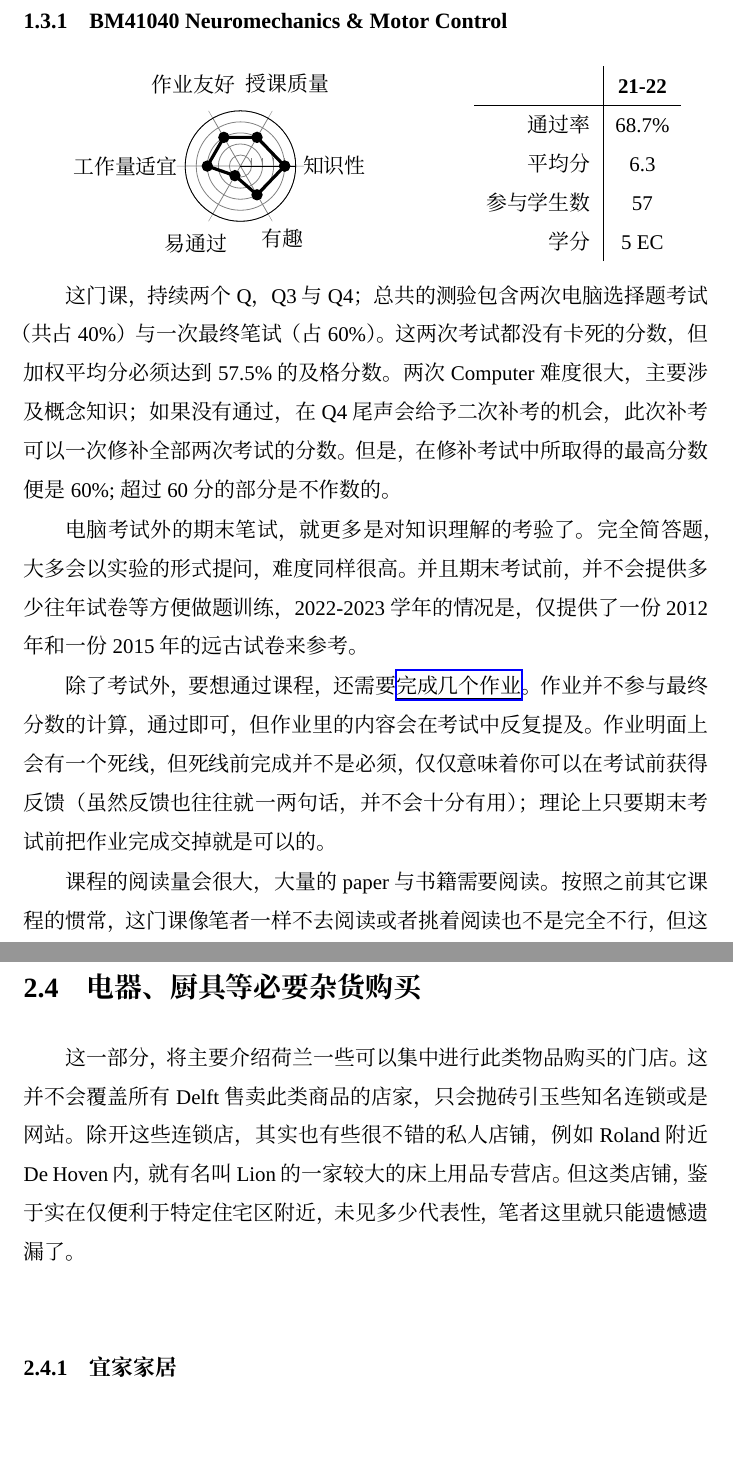
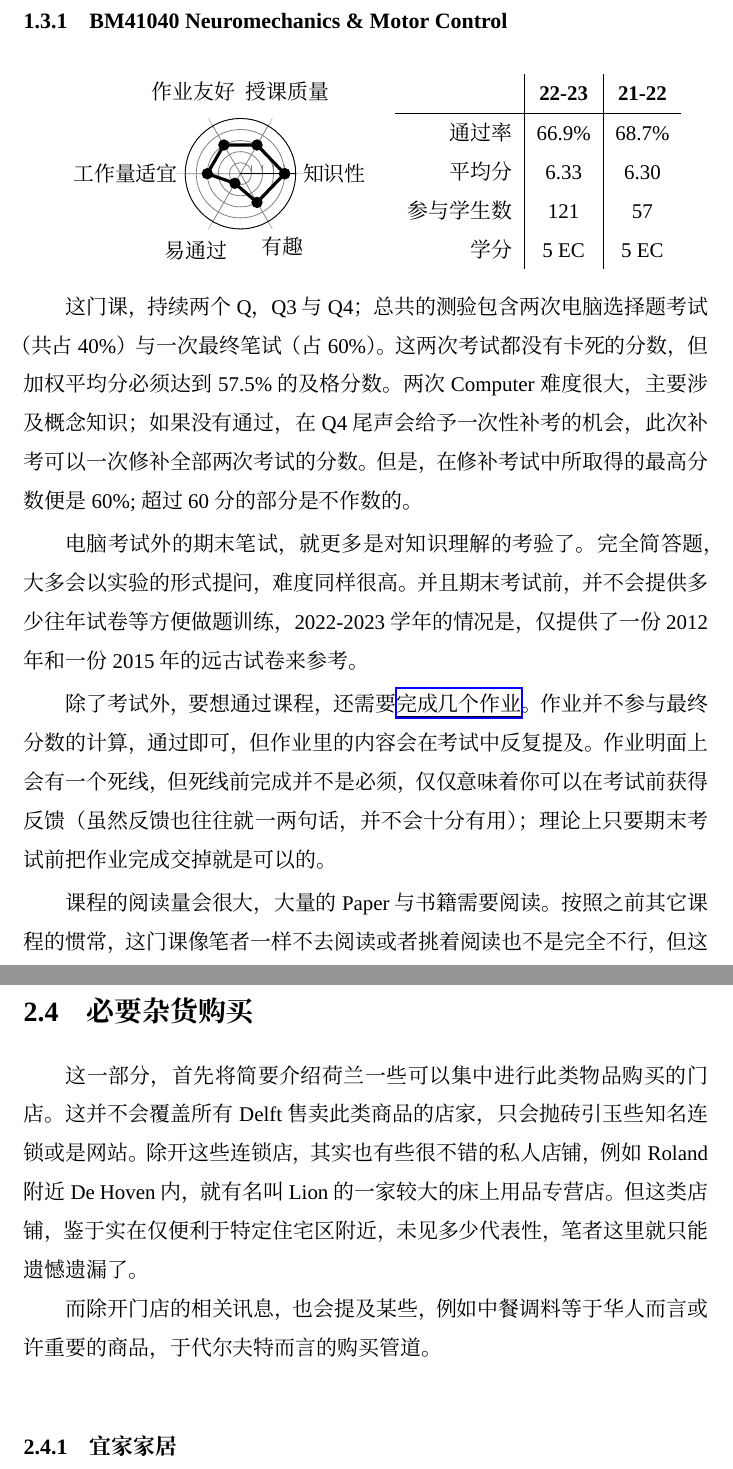
Before and after one commit to HochanWang/BMD-ZhiNan, a LaTeX thesis (main.tex, which reads BMD课程解读/BMD必修.tex, 下辑.tex): two parts of pages 25 and 61 of 76, joined at a grey line, cut so that both start at the same text, the shorter picture padded with empty space. Compiled offline with XeLaTeX; a missing font is replaced by an installed copy or a similar font.

Commit message:
Updates from Overleaf

```diff
--- a/BMD课程解读/BMD必修.tex
+++ b/BMD课程解读/BMD必修.tex
@@ -32,22 +32,23 @@
 \end{minipage}%
 \begin{minipage}{0.45\textwidth}
 \raggedleft
-\begin{tabular}{r|c}
-\textbf{ } & \textbf{21-22} \\ \hline
-通过率 & 68.7\% \\
-平均分 &  6.3\\
-参与学生数 &  57\\
-学分 & 5 EC\\
+\begin{tabular}{r|c|c}
+\textbf{} & \textbf{22-23} & \textbf{21-22} \\ \hline
+通过率 & 66.9\% & 68.7\% \\
+平均分 & 6.33 & 6.30\\
+参与学生数 & 121 &  57\\
+学分 & 5 EC & 5 EC\\
+
 \end{tabular}
 \end{minipage}\\
 
-这门课，持续两个Q，Q3与Q4；总共的测验包含两次电脑选择题考试（共占40\%）与一次最终笔试（占60\%）。这两次考试都没有卡死的分数，但加权平均分必须达到57.5\%的及格分数。两次Computer难度很大，主要涉及概念知识；如果没有通过，在Q4尾声会给予二次补考的机会，此次补考可以一次修补全部两次考试的分数。但是，在修补考试中所取得的最高分数便是60\%;超过60分的部分是不作数的。
+这门课，持续两个Q，Q3与Q4；总共的测验包含两次电脑选择题考试（共占40\%）与一次最终笔试（占60\%）。这两次考试都没有卡死的分数，但加权平均分必须达到57.5\%的及格分数。两次Computer难度很大，主要涉及概念知识；如果没有通过，在Q4尾声会给予一次性补考的机会，此次补考可以一次修补全部两次考试的分数。但是，在修补考试中所取得的最高分数便是60\%;超过60分的部分是不作数的。
 
 电脑考试外的期末笔试，就更多是对知识理解的考验了。完全简答题，大多会以实验的形式提问，难度同样很高。并且期末考试前，并不会提供多少往年试卷等方便做题训练，2022-2023学年的情况是，仅提供了一份2012年和一份2015年的远古试卷来参考。
 
 除了考试外，要想通过课程，还需要\href{https://drive.google.com/file/d/1KxbD13PnAkygeto3pSj9S3xFacHufyzy/view?usp=sharing}{\uline{完成几个作业}}。 作业并不参与最终分数的计算，通过即可，但作业里的内容会在考试中反复提及。作业明面上会有一个死线，但死线前完成并不是必须，仅仅意味着你可以在考试前获得反馈（虽然反馈也往往就一两句话，并不会十分有用）；理论上只要期末考试前把作业完成交掉就是可以的。
 
-课程的阅读量会很大，大量的paper与书籍需要阅读。按照之前其它课程的惯常，这门课像笔者一样不去阅读或者挑着阅读也不是完全不行，但这课的上课速度无比风驰电掣且跳跃，在没有阅读材料辅助的情况下很容易迷失跟不上。且基于2022-2023学年考试内容来看，阅读中提及到的实验也会于考试出现。
+课程的阅读量会很大，大量的Paper与书籍需要阅读。按照之前其它课程的惯常，这门课像笔者一样不去阅读或者挑着阅读也不是完全不行，但这课的上课速度无比风驰电掣且跳跃，在没有阅读材料辅助的情况下很容易迷失跟不上。且基于2022-2023学年考试内容来看，阅读中提及到的实验也会于考试出现。
 
 牢骚以外，讲讲课程的教学内容。课程可以划分两个方面；Q3有关人体运动，会涉及肌肉结构及模拟的相关知识，也会讲授人体动态的模拟；这一部分的内容其实和ME41006多有重复，但ME41006主要关乎实操，这门课大多理论。Q4开始，内容就转向了人体控制；会讲授人体作为控制系统的整套逻辑，以Block Diagram来模拟人体的控制，用Kalman Filter来解释人类的信息获取及决策过程等等。总之内容涵盖非常广泛，是一门个人觉得非常难学的课程。
 
--- a/main.tex
+++ b/main.tex
@@ -10,7 +10,7 @@
 %https://creativecommons.org/licenses/by-nc/4.0/
 %%%%%%%%%%%%%%%%%%%%%%%%%%%%%%%%%%%%%%%%%%%%%%%%%%%%%%%%%%%%%%%%%%%%%%%%%%%%%%%%%%%%%%
 \documentclass{book}
-\usepackage[twoside=true,inner=19mm,outer=12.7mm,top=20mm,bottom=18mm,paperwidth=6in,paperheight=9in]{geometry} %页边距
+\usepackage[twoside=true,inner=19mm,outer=12.7mm,top=20mm,bottom=20mm,paperwidth=6in,paperheight=9in]{geometry} %页边距
 \usepackage{emptypage}
 \usepackage[UTF8]{ctex} % 支持中文
 \usepackage{fontspec} % 使用fontspec宏包
--- a/下辑.tex
+++ b/下辑.tex
@@ -119,8 +119,11 @@ Delft本地商家众多，同样功用的二手车在不同商家处，甚至相
 \end{flushright}
 
 \vspace{\betsubsec} %section间留白
-\section{电器、厨具等必要杂货购买}
-这一部分，将主要介绍荷兰一些可以集中进行此类物品购买的门店。这并不会覆盖所有Delft售卖此类商品的店家，只会抛砖引玉些知名连锁或是网站。除开这些连锁店，其实也有些很不错的私人店铺，例如Roland附近De Hoven内，就有名叫Lion的一家较大的床上用品专营店。但这类店铺，鉴于实在仅便利于特定住宅区附近，未见多少代表性，笔者这里就只能遗憾遗漏了。
+\section{必要杂货购买}
+这一部分，首先将简要介绍荷兰一些可以集中进行此类物品购买的门店。这并不会覆盖所有Delft售卖此类商品的店家，只会抛砖引玉些知名连锁或是网站。除开这些连锁店，其实也有些很不错的私人店铺，例如Roland附近De Hoven内，就有名叫Lion的一家较大的床上用品专营店。但这类店铺，鉴于实在仅便利于特定住宅区附近，未见多少代表性，笔者这里就只能遗憾遗漏了。
+
+而除开门店的相关讯息，也会提及某些，例如中餐调料等于华人而言或许重要的商品，于代尔夫特而言的购买管道。
+
 \subsection{宜家家居}
 荷兰，作为宜家的母国（被荷兰人控股了），宜家密度还是比较高的；代尔夫特本地，离学校3公里左右就有一家比较大的门店。荷兰的宜家，和大陆的布置装潢，购物体验，商品等等完全一样，甚至会员卡都是通用的。价格据笔者观察，相交国内略有上调，但差价也不会特别大，总体在荷兰物价下，算是极为物美价廉的。
 
```
Also changed, not shown: BMD课程解读/核心课程.tex (+4 -2 lines), BMD课程解读/社会课.tex (+1 -1 lines), BMD课程解读/设计课.tex (+2 -2 lines), BMD课程解读/选修课.tex (+2 -2 lines), BMD课程解读/选课方案示例.tex (+3 -1 lines), 选课张.png (deleted), BMD课程解读/BMD必修.tex (4 more changed lines), 下辑.tex (2 more changed lines).
